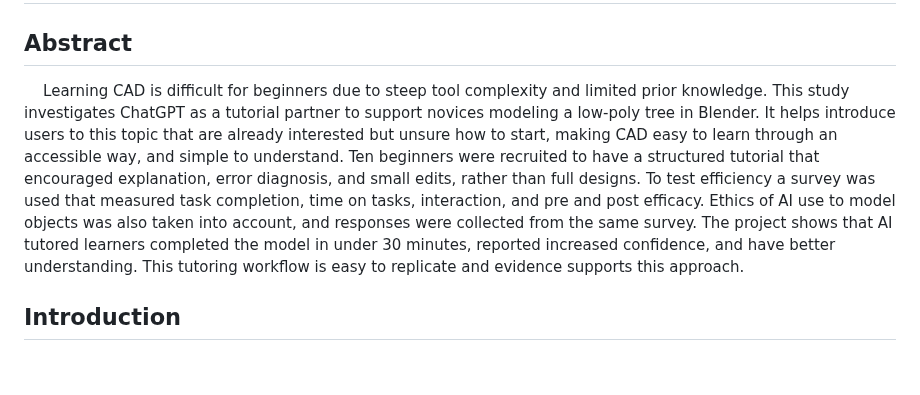
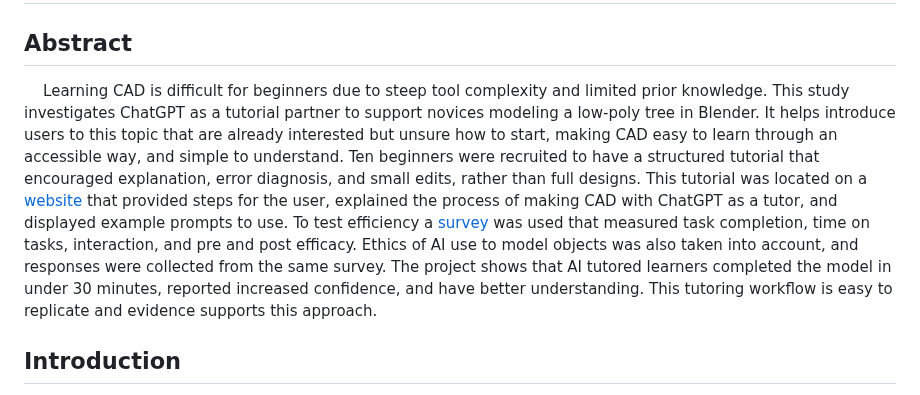
Before and after one commit to 1R-obo/AI-CAD-Project, a Markdown page: README.md, the part around one of its changes. Drawn GitHub-style; blank space fills up the shorter version.

```diff
--- a/README.md
+++ b/README.md
@@ -1,7 +1,7 @@
 # How ChatGPT can be used as an assistant to simplify the design process for beginners learning to use CAD in Blender.
 
 ## Abstract
-&nbsp;&nbsp;&nbsp;&nbsp;Learning CAD is difficult for beginners due to steep tool complexity and limited prior knowledge. This study investigates ChatGPT as a tutorial partner to support novices modeling a low-poly tree in Blender. It helps introduce users to this topic that are already interested but unsure how to start, making CAD easy to learn through an accessible way, and simple to understand. Ten beginners were recruited to have a structured tutorial that encouraged explanation, error diagnosis, and small edits, rather than full designs. To test efficiency a survey was used that measured task completion, time on tasks, interaction, and pre and post efficacy. Ethics of AI use to model objects was also taken into account, and responses were collected from the same survey. The project shows that AI tutored learners completed the model in under 30 minutes, reported increased confidence, and have better understanding. This tutoring workflow is easy to replicate and evidence supports this approach.
+&nbsp;&nbsp;&nbsp;&nbsp;Learning CAD is difficult for beginners due to steep tool complexity and limited prior knowledge. This study investigates ChatGPT as a tutorial partner to support novices modeling a low-poly tree in Blender. It helps introduce users to this topic that are already interested but unsure how to start, making CAD easy to learn through an accessible way, and simple to understand. Ten beginners were recruited to have a structured tutorial that encouraged explanation, error diagnosis, and small edits, rather than full designs. This tutorial was located on a [website](https://1r-obo.github.io/AI-CAD-Project/) that provided steps for the user, explained the process of making CAD with ChatGPT as a tutor, and displayed example prompts to use. To test efficiency a [survey](https://forms.gle/A4knCazQZe8JvxF77) was used that measured task completion, time on tasks, interaction, and pre and post efficacy. Ethics of AI use to model objects was also taken into account, and responses were collected from the same survey. The project shows that AI tutored learners completed the model in under 30 minutes, reported increased confidence, and have better understanding. This tutoring workflow is easy to replicate and evidence supports this approach.
 
 ## Introduction
 &nbsp;&nbsp;&nbsp;&nbsp;Computer-aided design (CAD), is an important tool for many fields such as engineering, architecture, and product design. However, it can be challenging to learn how to use CAD software, since it requires a lot of training, technical knowledge, and a lot of time for practice to be familiarized and comfortable with the tools (Gutiérrez de Ravé, 2025). Since beginners may have limited time or little to no experience, this can be discouraging. Artificial Intelligence tools may offer solutions. According to Choi (2025), new AI tools can be used in many ways and be leveraged to assist with CAD design workflow, but that these tools are still complicated and unproven. AI has shown potential to enhance and simplify various aspects of design. For example, deep generative models can translate high-level design ideas to usable CAD models, requiring little user input, which can give users a starting point for their projects (Wu 2021). This can help guide users without needing to master tools. In the field of structural design, generative AI has already helped automate early-stage tasks, suggesting similar tools could simplify CAD processes (Liao 2025).
```
Also changed, not shown: other parts of README.md (+1 -1 lines).
